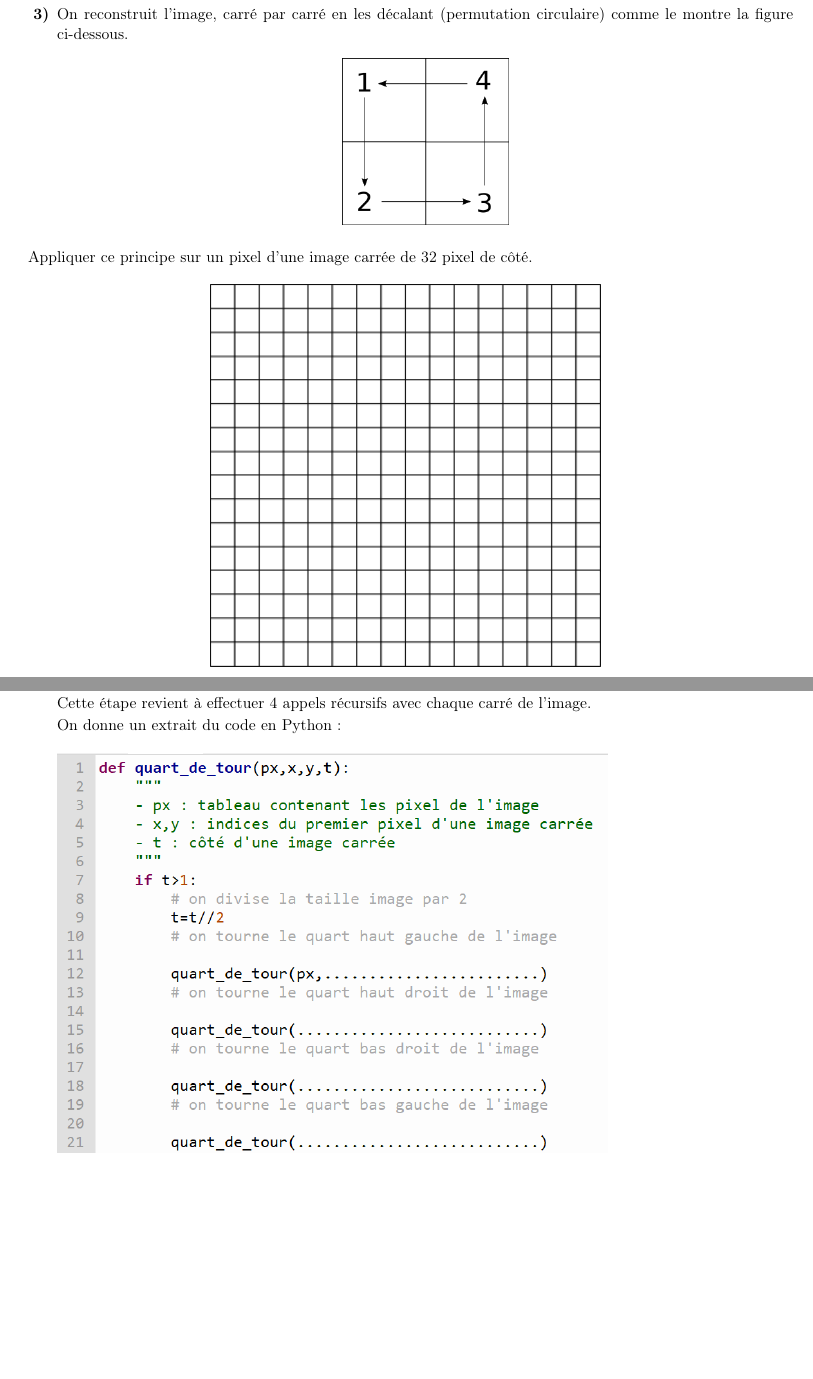
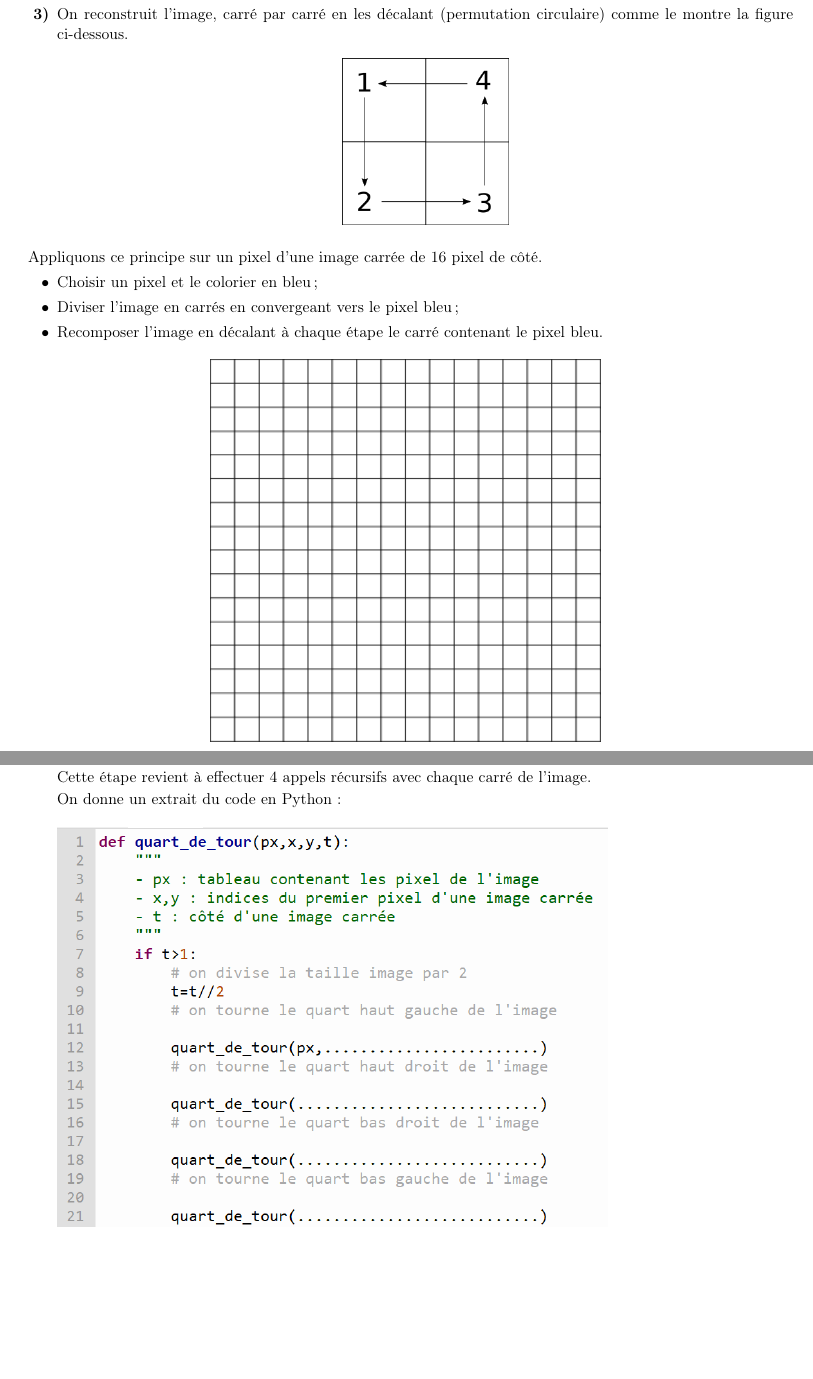
Before and after one commit to ychistel/tnsi_diviser_pour_regner, a LaTeX document (source/tp/quart_de_tour.tex): two parts of pages 2 and 4 of 4, joined at a grey line, cut so that both start at the same text, the shorter picture padded with empty space. Compiled offline with pdfLaTeX.

Commit message:
mise à jour tp tri fusion

```diff
--- a/source/tp/quart_de_tour.tex
+++ b/source/tp/quart_de_tour.tex
@@ -575,11 +575,16 @@ L'algorithme pour tourner une image carrée revient à :
 
 \end{enumerate}
 
-Appliquer ce principe sur un pixel d'une image carrée de 32 pixel de côté.
+Appliquons ce principe sur un pixel d'une image carrée de 16 pixel de côté.
+\begin{itemize}
+\item Choisir un pixel et le colorier en bleu;
+\item Diviser l'image en carrés en convergeant vers le pixel bleu;
+\item Recomposer l'image en décalant à chaque étape le carré contenant le pixel bleu.
+\end{itemize}
 
 
 \begin{center}
-\includegraphics[scale=1]{../img/quart_tour_grille_32_pixel.png}
+\includegraphics[scale=1]{../img/quart_tour_grille_16_pixel.png}
 \end{center}
 
 \newpage
```
Also changed, not shown: source/img/quart_tour_grille_16_pixel.png (added), source/img/quart_tour_grille_16_pixel.svg (added), source/tp/quart_de_tour.pdf, source/tp/quart_de_tour.tex (2 more changed lines), 2 other files.
